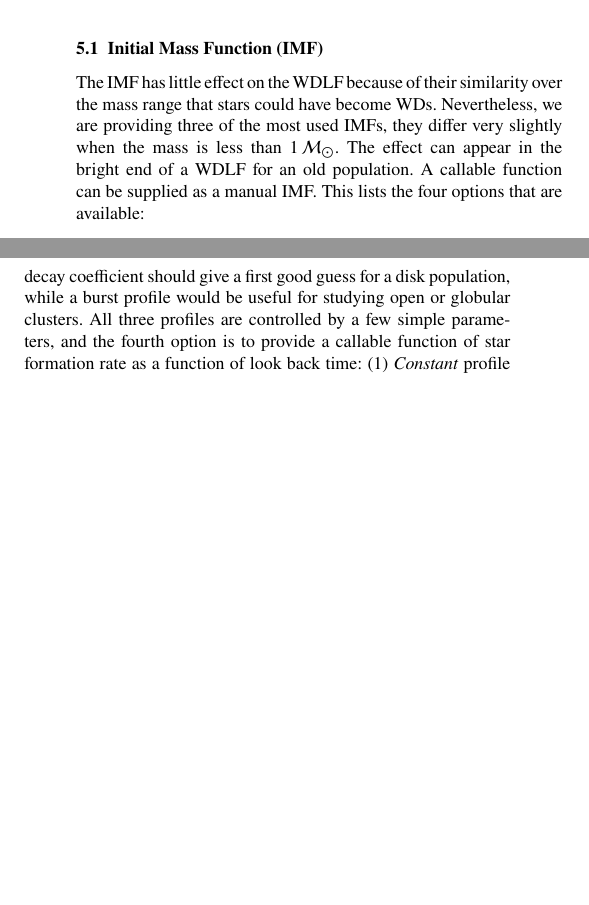
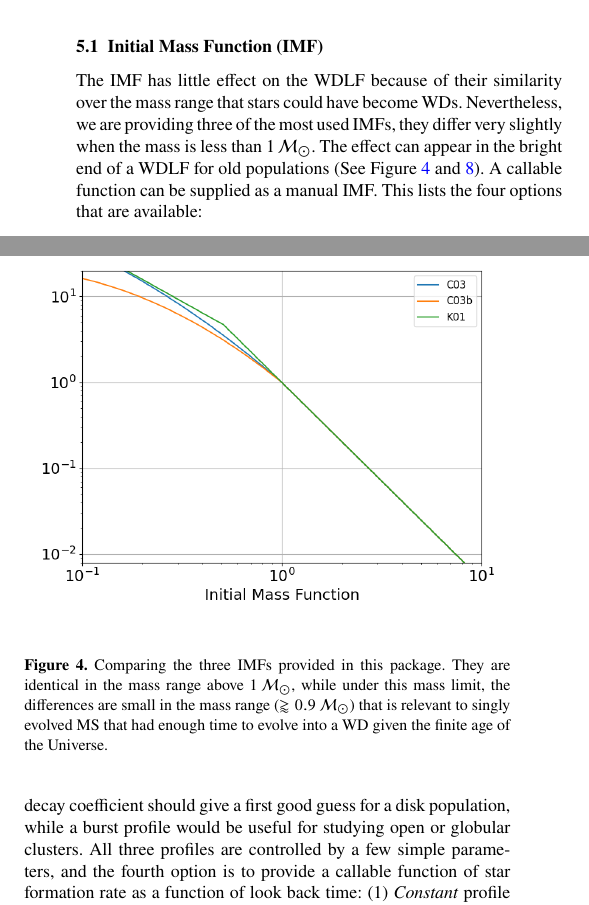
Before and after one commit to cylammarco/WDPhotTools_article, a LaTeX document (WDPhotTools.tex): two parts of the columns of page 6 of 13, joined at a grey line, cut so that both start at the same text, the shorter picture padded with empty space. Compiled offline with pdfLaTeX; a LaTeX package or settings file that is missing is left out.

Commit message:
Updates from Overleaf

```diff
--- a/WDPhotTools.tex
+++ b/WDPhotTools.tex
@@ -671,9 +671,10 @@ derive a IFMR at metallicity much lower or higher than solar abundance.
 The IMF has little effect on the WDLF because of their similarity over the mass
 range that stars could have become WDs. Nevertheless, we are providing three
 of the most used IMFs, they differ very slightly when the mass is less than
-$1\,\msun$. The effect can appear in the bright end of a WDLF for an old
-population. A callable function can be supplied as a manual IMF. This lists the
-four options that are available:
+$1\,\msun$. The effect can appear in the bright end of a WDLF for old
+populations~(See Figure~\ref{fig:imfs} and \ref{fig:wdlf_compare_imf}). A
+callable function can be supplied as a manual IMF. This lists the four options
+that are available:
 
 \begin{enumerate}
     \item \citet{2001MNRAS.322..231K} is a three-part power law that only the
@@ -701,6 +702,18 @@ four options that are available:
     \end{equation}
     \item Manual provided interpolated function that return the initial mass density as list or array (even if a single point is returned).
 \end{enumerate}
+
+
+\begin{figure}
+    \centering
+    \includegraphics[width=\columnwidth]{imfs.png}
+    \caption{Comparing the three IMFs provided in this package. They are
+    identical in the mass range above $1\,\msun$, while under this mass
+    limit, the differences are small in the mass range ($\gtrapprox0.9\,\msun$)
+    that is relevant to singly evolved MS that had enough time to evolve into a
+    WD given the finite age of the Universe.}
+    \label{fig:imfs}
+\end{figure}
 
 \subsection{Star Formation History (SFH)}
 %%%%%%%%%%%%%%%%%%%%%%%%%%%%%%%%%%%%%%%%%%%%%%%%%%%%%%%%%%%%%%%%%%%%%%%%%%%%%%%%
```
Also changed, not shown: WDPhotTools.tex (8 more changed lines).
